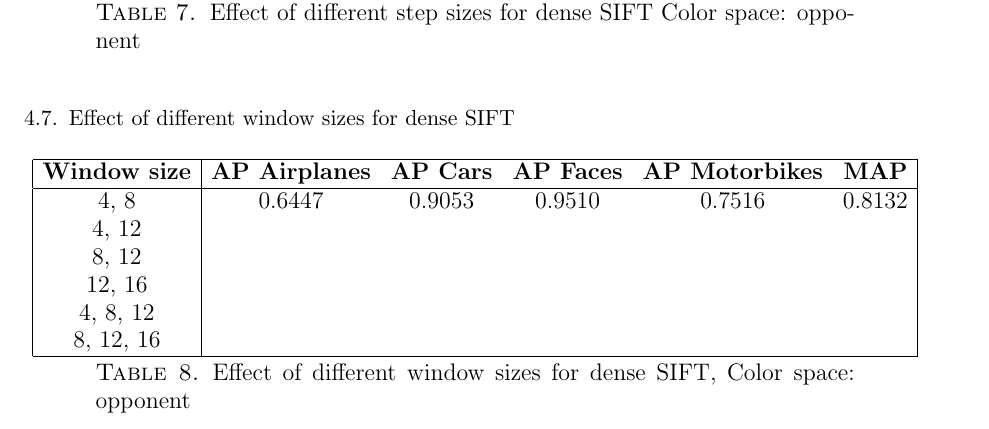
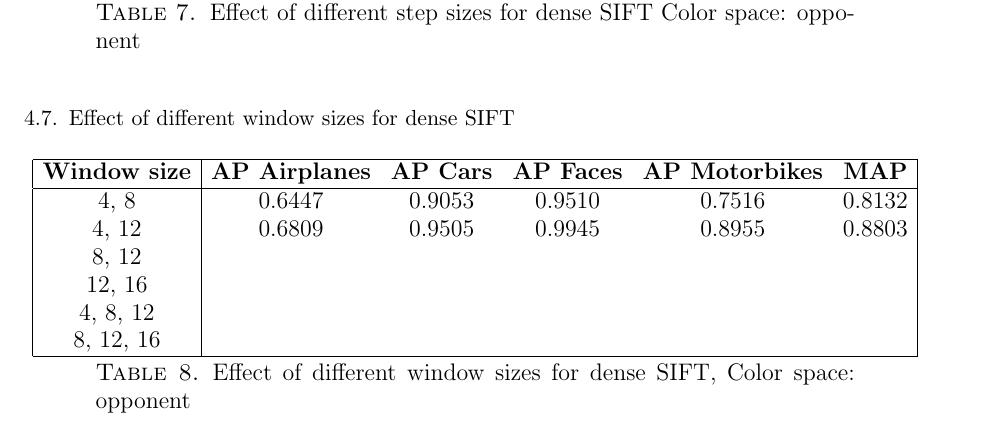
Before and after one commit to sagieske/CV1_project, a LaTeX paper (report.tex, which reads results.tex): part of page 5 of 6, cut so that both start at the same text. Compiled offline with pdfLaTeX.

Commit message:
added result window size

```diff
--- a/results.tex
+++ b/results.tex
@@ -135,7 +135,7 @@ opponent & 0.6447 & 0.9053 & 0.9510 & 0.7516 & 0.8132\\
 \textbf{Window size} & \textbf{AP Airplanes} & \textbf{AP Cars} & \textbf{AP Faces} & \textbf{AP Motorbikes} & \textbf{MAP}\\
 \hline
 4, 8 & 0.6447 & 0.9053 & 0.9510 & 0.7516 & 0.8132\\
-4, 12 & & & & & \\
+4, 12 & 0.6809 & 0.9505 & 0.9945 & 0.8955 & 0.8803\\
 8, 12 & & & & & \\
 12, 16 & & & & & \\
 4, 8, 12 & & & & & \\
```
